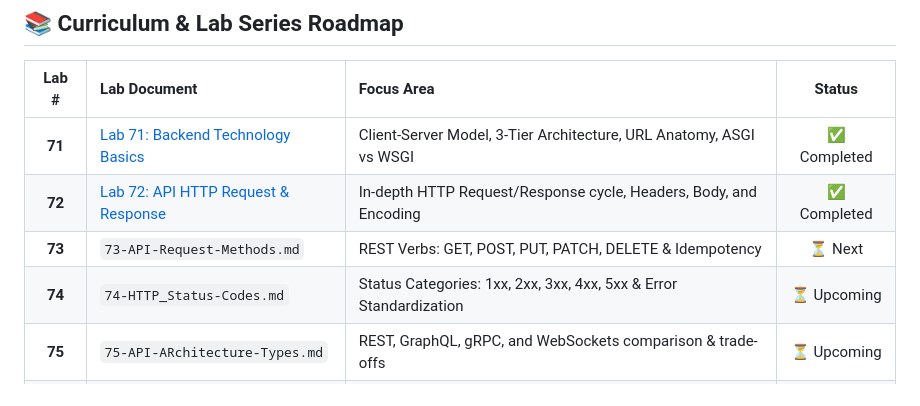
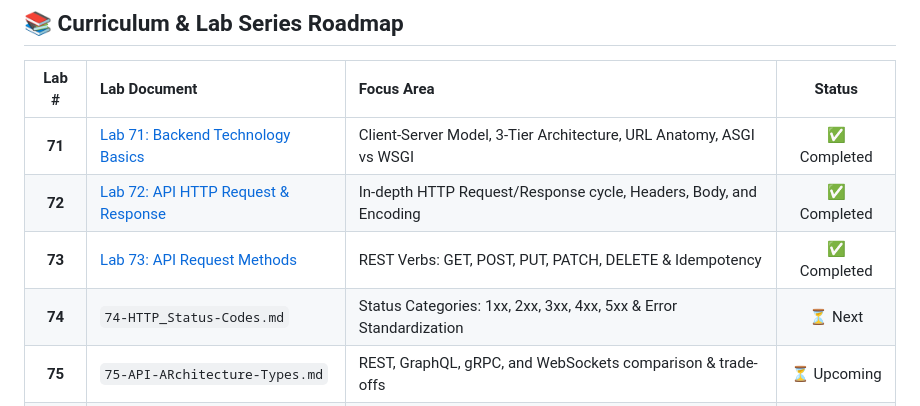
Before and after one commit to Danish20699/backend-engineering, a Markdown page: README.md, the part around the change. Drawn GitHub-style.

Commit message:
docs: update roadmap marking Lab 73 as completed

```diff
--- a/README.md
+++ b/README.md
@@ -15,8 +15,8 @@ A comprehensive hands-on repository covering backend engineering fundamentals, H
 | :---: | :--- | :--- | :---: |
 | **71** | [Lab 71: Backend Technology Basics](71-Backend-technology-basics.md) | Client-Server Model, 3-Tier Architecture, URL Anatomy, ASGI vs WSGI | ✅ Completed |
 | **72** | [Lab 72: API HTTP Request & Response](72-API-HTTP-Request-and_Response.md) | In-depth HTTP Request/Response cycle, Headers, Body, and Encoding | ✅ Completed |
-| **73** | `73-API-Request-Methods.md` | REST Verbs: GET, POST, PUT, PATCH, DELETE & Idempotency | ⏳ Next |
-| **74** | `74-HTTP_Status-Codes.md` | Status Categories: 1xx, 2xx, 3xx, 4xx, 5xx & Error Standardization | ⏳ Upcoming |
+| **73** | [Lab 73: API Request Methods](73-API-Request-Methods.md) | REST Verbs: GET, POST, PUT, PATCH, DELETE & Idempotency | ✅ Completed |
+| **74** | `74-HTTP_Status-Codes.md` | Status Categories: 1xx, 2xx, 3xx, 4xx, 5xx & Error Standardization | ⏳ Next |
 | **75** | `75-API-ARchitecture-Types.md` | REST, GraphQL, gRPC, and WebSockets comparison & trade-offs | ⏳ Upcoming |
 | **76** | `76-Fast-API-Intro.md` | FastAPI architecture, Starlette, Pydantic, and automatic Swagger docs | ⏳ Upcoming |
 | **77** | `77-fastapi-hello-world.md` | First FastAPI Microservice, ASGI server run with Uvicorn | ⏳ Upcoming |
```
